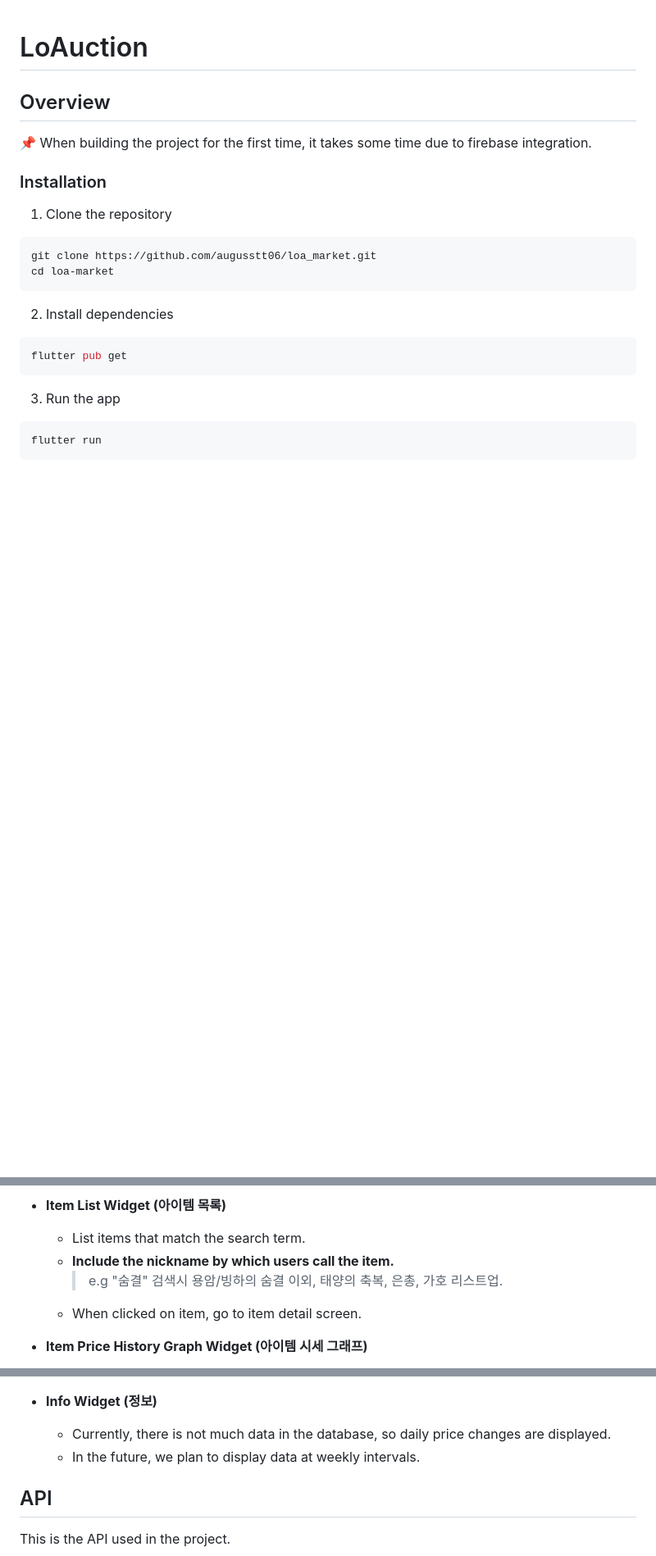
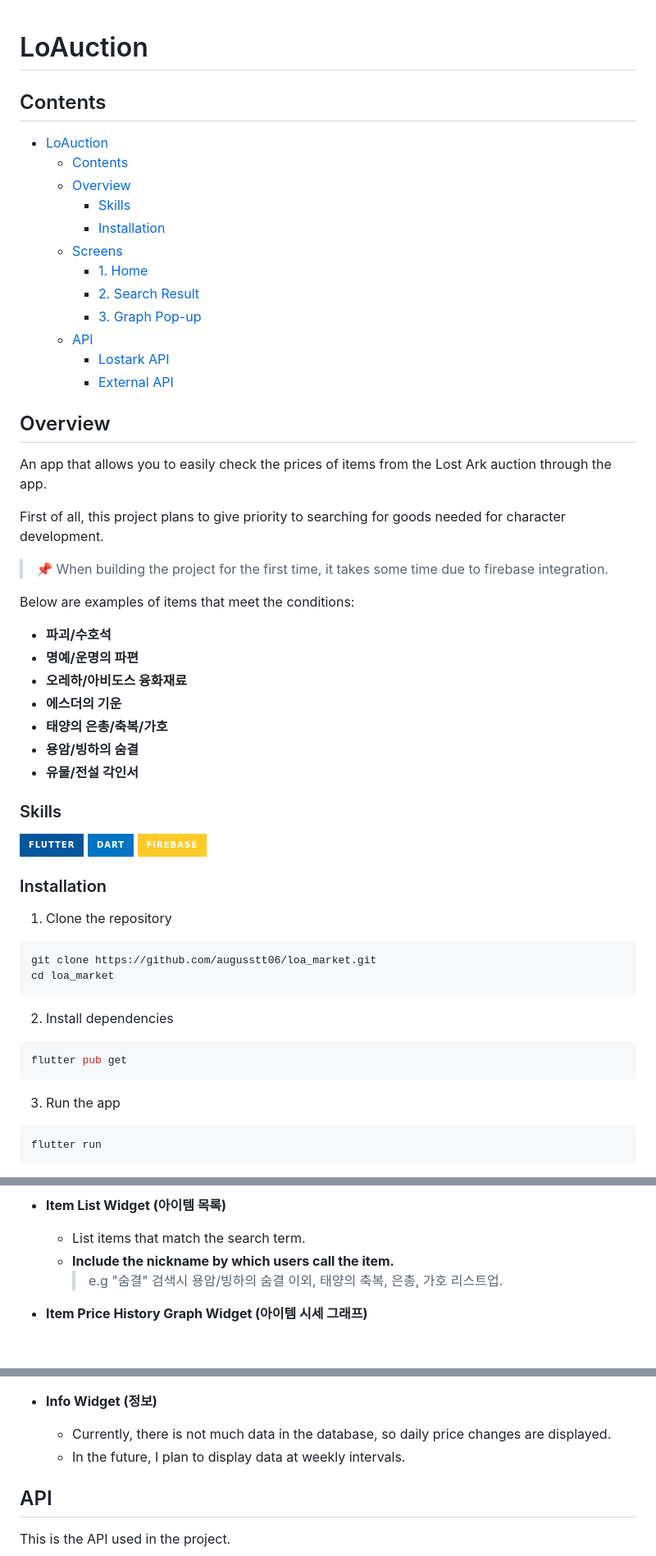
Before and after one commit to augusstt06/loa_market, a Markdown page: README.md, 3 parts joined by grey strips. Shown at 82% size. Drawn GitHub-style; badges without logos; blank space fills up the shorter version.

Commit message:
fix: README

````diff
--- a/README.md
+++ b/README.md
@@ -1,8 +1,46 @@
 # LoAuction
+
+## Contents
+
+- [LoAuction](#loauction)
+  - [Contents](#contents)
+  - [Overview](#overview)
+    - [Skills](#skills)
+    - [Installation](#installation)
+  - [Screens](#screens)
+    - [1. Home](#1-home)
+    - [2. Search Result](#2-search-result)
+    - [3. Graph Pop-up](#3-graph-pop-up)
+  - [API](#api)
+    - [Lostark API](#lostark-api)
+    - [External API](#external-api)
 
 ## Overview
 
-📌 When building the project for the first time, it takes some time due to firebase integration.
+An app that allows you to easily check the prices of items from the Lost Ark auction through the app.
+
+First of all, this project plans to give priority to searching for goods needed for character development.
+
+> 📌 When building the project for the first time, it takes some time due to firebase integration.
+
+Below are examples of items that meet the conditions:
+
+- **파괴/수호석**
+- **명예/운명의 파편**
+- **오레하/아비도스 융화재료**
+- **에스더의 기운**
+- **태양의 은총/축복/가호**
+- **용암/빙하의 숨결**
+- **유물/전설 각인서**
+
+### Skills
+
+<div style="display: flex; gap: 10px;">
+<img src="https://img.shields.io/badge/Flutter-02569B?style=for-the-badge&logo=flutter&logoColor=#02569B">
+<img src="https://img.shields.io/badge/Dart-0175C2?style=for-the-badge&logo=dart&logoColor=#0175C2">
+<img src="https://img.shields.io/badge/Firebase-FFCA28?style=for-the-badge&logo=firebase&logoColor=#FFCA28">
+
+</div>
 
 ### Installation
 
@@ -10,7 +48,7 @@
 
 ```bash
 git clone https://github.com/augusstt06/loa_market.git
-cd loa-market
+cd loa_market
 ```
 
 2. Install dependencies
@@ -98,7 +120,6 @@ When searching, a screen that lists items that match the search term.
   - List items that match the search term.
   - **Include the nickname by which users call the item.**
     > e.g "숨결" 검색시 용암/빙하의 숨결 이외, 태양의 축복, 은총, 가호 리스트업.
-  - When clicked on item, go to item detail screen.
 
 - **Item Price History Graph Widget (아이템 시세 그래프)**
   - Shows the price history of the item.
@@ -114,7 +135,7 @@ It shows the market price trend for the item.
 - **Info Widget (정보)**
 
   - Currently, there is not much data in the database, so daily price changes are displayed.
-  - In the future, we plan to display data at weekly intervals.
+  - In the future, I plan to display data at weekly intervals.
 
 ## API
 
````
Also changed, not shown: other parts of README.md (+0 -16 lines).
